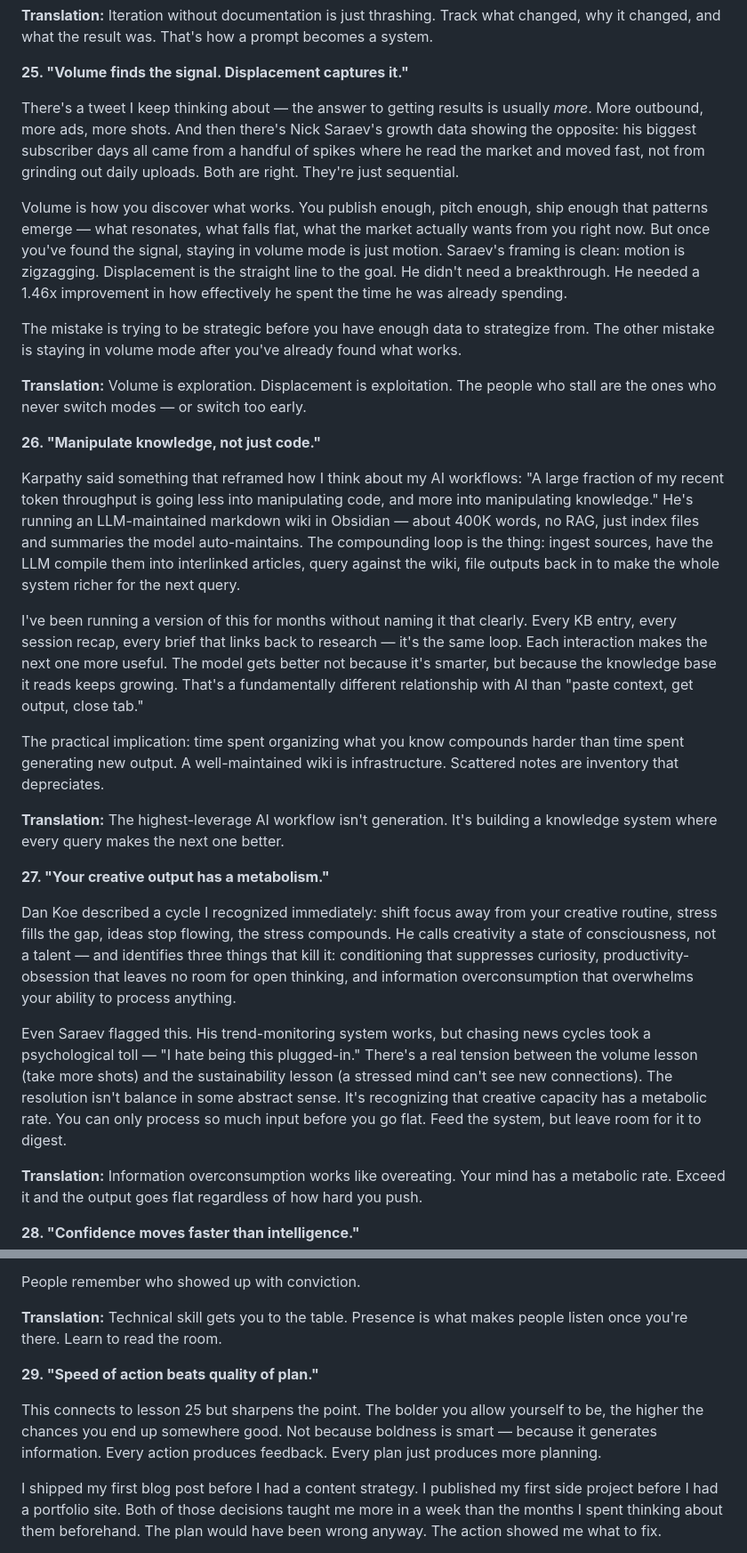
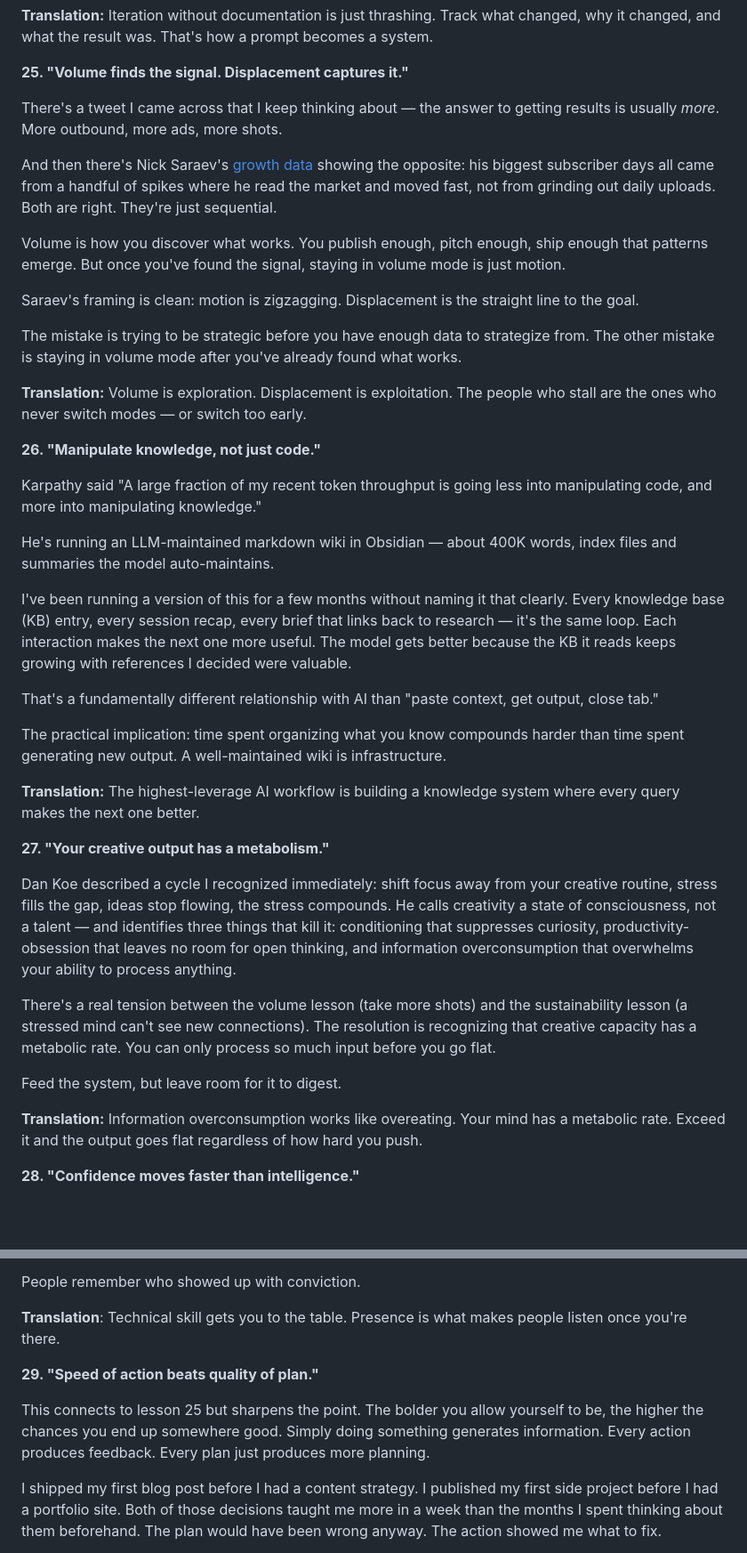
Before and after one commit to cwilkins507/my-portfolio, a Markdown page: src/articles/lessons-learned-2026.md, 2 parts joined by grey strips. Shown at 89% size. Rendered like a GitHub page; blank space fills up the shorter version.

Commit message:
update version

```diff
--- a/src/articles/lessons-learned-2026.md
+++ b/src/articles/lessons-learned-2026.md
@@ -304,9 +304,13 @@ Iteration without documentation is just thrashing. Track what changed, why it ch
 
 **25. "Volume finds the signal. Displacement captures it."**
 
-There's a tweet I keep thinking about — the answer to getting results is usually *more*. More outbound, more ads, more shots. And then there's Nick Saraev's growth data showing the opposite: his biggest subscriber days all came from a handful of spikes where he read the market and moved fast, not from grinding out daily uploads. Both are right. They're just sequential.
+There's a tweet I came across that I keep thinking about — the answer to getting results is usually *more*. More outbound, more ads, more shots.
 
-Volume is how you discover what works. You publish enough, pitch enough, ship enough that patterns emerge — what resonates, what falls flat, what the market actually wants from you right now. But once you've found the signal, staying in volume mode is just motion. Saraev's framing is clean: motion is zigzagging. Displacement is the straight line to the goal. He didn't need a breakthrough. He needed a 1.46x improvement in how effectively he spent the time he was already spending.
+And then there's Nick Saraev's [growth data](https://nicksaraev.com/the-next-leg/?ref=nick-saraev-newsletter) showing the opposite: his biggest subscriber days all came from a handful of spikes where he read the market and moved fast, not from grinding out daily uploads. Both are right. They're just sequential.
+
+Volume is how you discover what works. You publish enough, pitch enough, ship enough that patterns emerge. But once you've found the signal, staying in volume mode is just motion.
+
+Saraev's framing is clean: motion is zigzagging. Displacement is the straight line to the goal.
 
 The mistake is trying to be strategic before you have enough data to strategize from. The other mistake is staying in volume mode after you've already found what works.
 
@@ -315,20 +319,26 @@ Volume is exploration. Displacement is exploitation. The people who stall are th
 
 **26. "Manipulate knowledge, not just code."**
 
-Karpathy said something that reframed how I think about my AI workflows: "A large fraction of my recent token throughput is going less into manipulating code, and more into manipulating knowledge." He's running an LLM-maintained markdown wiki in Obsidian — about 400K words, no RAG, just index files and summaries the model auto-maintains. The compounding loop is the thing: ingest sources, have the LLM compile them into interlinked articles, query against the wiki, file outputs back in to make the whole system richer for the next query.
+Karpathy said "A large fraction of my recent token throughput is going less into manipulating code, and more into manipulating knowledge."
 
-I've been running a version of this for months without naming it that clearly. Every KB entry, every session recap, every brief that links back to research — it's the same loop. Each interaction makes the next one more useful. The model gets better not because it's smarter, but because the knowledge base it reads keeps growing. That's a fundamentally different relationship with AI than "paste context, get output, close tab."
+He's running an LLM-maintained markdown wiki in Obsidian — about 400K words, index files and summaries the model auto-maintains.
 
-The practical implication: time spent organizing what you know compounds harder than time spent generating new output. A well-maintained wiki is infrastructure. Scattered notes are inventory that depreciates.
+I've been running a version of this for a few months without naming it that clearly. Every knowledge base (KB) entry, every session recap, every brief that links back to research — it's the same loop. Each interaction makes the next one more useful. The model gets better because the KB it reads keeps growing with references I decided were valuable.
+
+That's a fundamentally different relationship with AI than "paste context, get output, close tab."
+
+The practical implication: time spent organizing what you know compounds harder than time spent generating new output. A well-maintained wiki is infrastructure.
 
 **Translation:**
-The highest-leverage AI workflow isn't generation. It's building a knowledge system where every query makes the next one better.
+The highest-leverage AI workflow is building a knowledge system where every query makes the next one better.
 
 **27. "Your creative output has a metabolism."**
 
 Dan Koe described a cycle I recognized immediately: shift focus away from your creative routine, stress fills the gap, ideas stop flowing, the stress compounds. He calls creativity a state of consciousness, not a talent — and identifies three things that kill it: conditioning that suppresses curiosity, productivity-obsession that leaves no room for open thinking, and information overconsumption that overwhelms your ability to process anything.
 
-Even Saraev flagged this. His trend-monitoring system works, but chasing news cycles took a psychological toll — "I hate being this plugged-in." There's a real tension between the volume lesson (take more shots) and the sustainability lesson (a stressed mind can't see new connections). The resolution isn't balance in some abstract sense. It's recognizing that creative capacity has a metabolic rate. You can only process so much input before you go flat. Feed the system, but leave room for it to digest.
+There's a real tension between the volume lesson (take more shots) and the sustainability lesson (a stressed mind can't see new connections). The resolution is recognizing that creative capacity has a metabolic rate. You can only process so much input before you go flat.
+
+Feed the system, but leave room for it to digest.
 
 **Translation:**
 Information overconsumption works like overeating. Your mind has a metabolic rate. Exceed it and the output goes flat regardless of how hard you push.
@@ -341,11 +351,11 @@ That's a different kind of intelligence. It's not IQ. It's knowing how to get wh
 
 People remember who showed up with conviction.
 
-**Translation:** Technical skill gets you to the table. Presence is what makes people listen once you're there. Learn to read the room.
+**Translation**: Technical skill gets you to the table. Presence is what makes people listen once you're there.
 
 **29. "Speed of action beats quality of plan."**
 
-This connects to lesson 25 but sharpens the point. The bolder you allow yourself to be, the higher the chances you end up somewhere good. Not because boldness is smart — because it generates information. Every action produces feedback. Every plan just produces more planning.
+This connects to lesson 25 but sharpens the point. The bolder you allow yourself to be, the higher the chances you end up somewhere good. Simply doing something generates information. Every action produces feedback. Every plan just produces more planning.
 
 I shipped my first blog post before I had a content strategy. I published my first side project before I had a portfolio site. Both of those decisions taught me more in a week than the months I spent thinking about them beforehand. The plan would have been wrong anyway. The action showed me what to fix.
 
```
Also changed, not shown: other parts of src/articles/lessons-learned-2026.md (+5 -5 lines).
